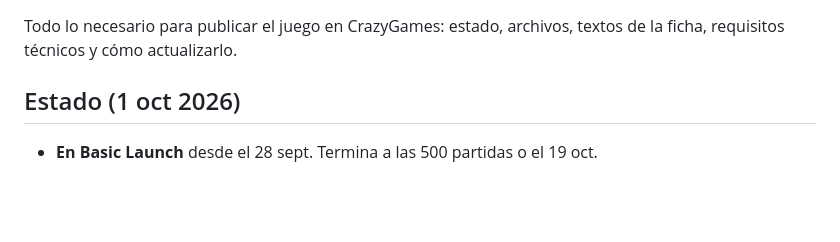
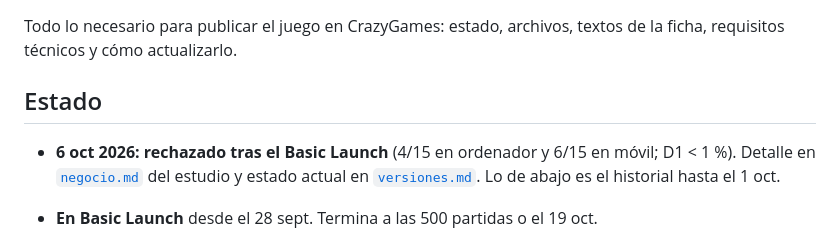
Before and after one commit to Nocodeboy/apagalo, a Markdown page: docs/crazygames.md, the part around the change. Rendered like a GitHub page; blank space fills up the shorter version.

```diff
--- a/docs/crazygames.md
+++ b/docs/crazygames.md
@@ -2,7 +2,9 @@
 
 Todo lo necesario para publicar el juego en CrazyGames: estado, archivos, textos de la ficha, requisitos técnicos y cómo actualizarlo.
 
-## Estado (1 oct 2026)
+## Estado
+
+- **6 oct 2026: rechazado tras el Basic Launch** (4/15 en ordenador y 6/15 en móvil; D1 < 1 %). Detalle en [`negocio.md`](https://github.com/Nocodeboy/nocodeboy-games/blob/main/docs/negocio.md) del estudio y estado actual en [`versiones.md`](https://github.com/Nocodeboy/nocodeboy-games/blob/main/docs/versiones.md). Lo de abajo es el historial hasta el 1 oct.
 
 - **En Basic Launch** desde el 28 sept. Termina a las 500 partidas o el 19 oct.
   - La ficha quedó en categoría **Simulation**, con las etiquetas **3D, Top-Down, Hero, Skill, Mission**. Mientras dura el Basic Launch la ficha es de solo lectura (nombre, descripción, etiquetas), y para cambiarla hay que escribir al soporte. Todavía dice «6 handcrafted scenarios»; la descripción de la 2.0 está más abajo.
```
Also changed, not shown: docs/README.md (+5 -14 lines), docs/google-play.md (+2 -0 lines).
